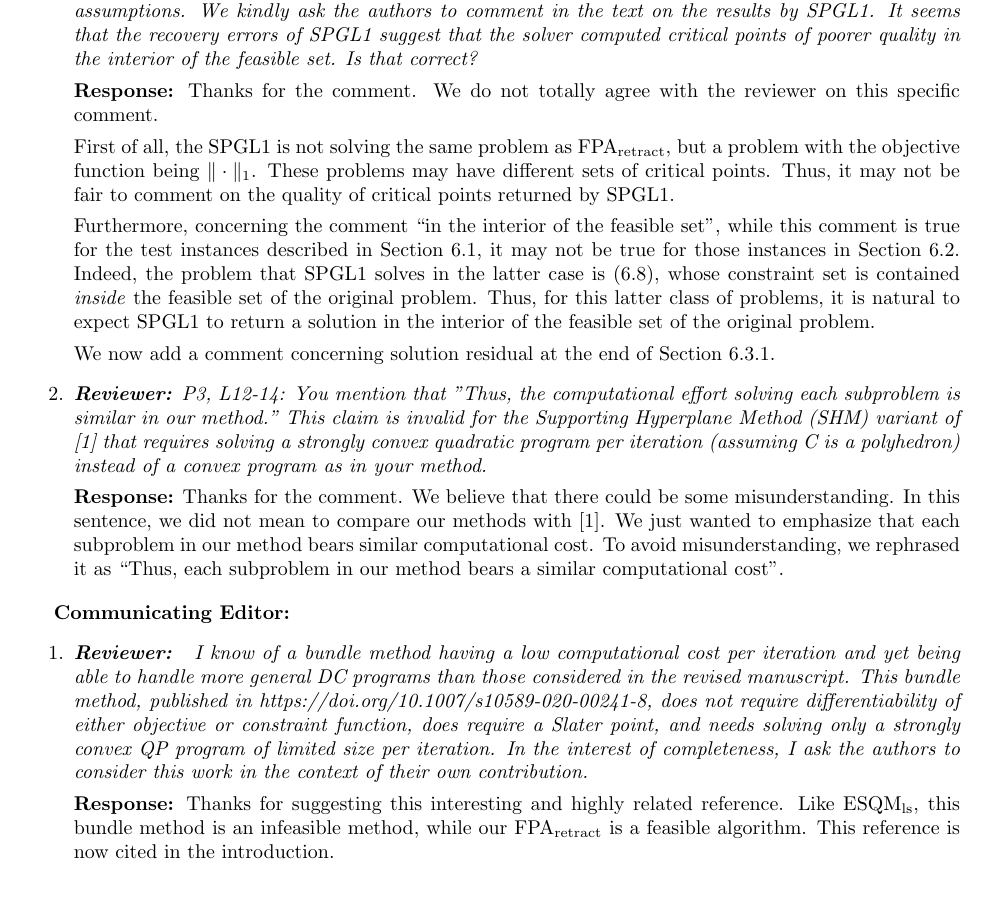
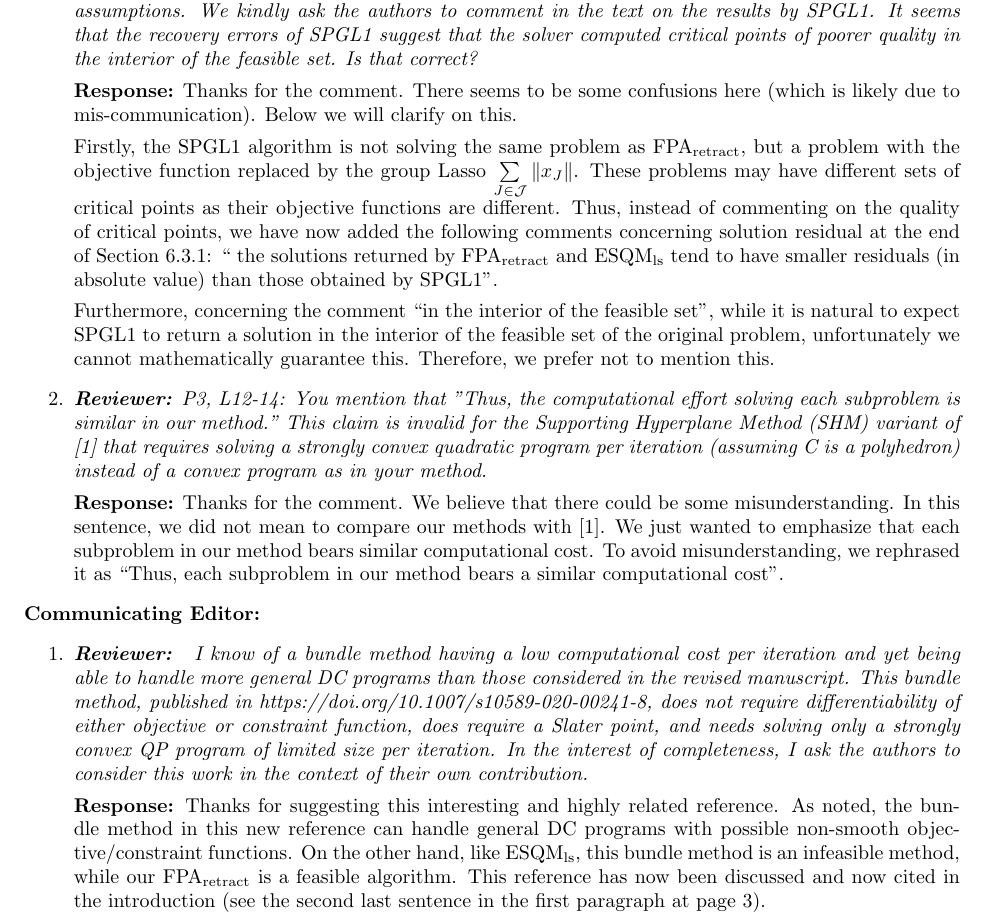
Before and after one commit to ylzhang2021/FPA_retraction, a LaTeX document (Response_to_referee_v2.tex): part of the page, cut so that both start at the same text, the shorter picture padded with empty space. Compiled offline with pdfLaTeX.

Commit message:
new changes

```diff
--- a/Response_to_referee_v2.tex
+++ b/Response_to_referee_v2.tex
@@ -7,42 +7,37 @@
 \textwidth 6.5in
 \textheight=9in
 \topmargin=-0.5in
-
 \allowdisplaybreaks[3]
 \newcommand{\rrev}[1]{{\color{blue}#1}}
-
 \def\R{\mathbb{R}}
-
 \begin{document}
-
 \section*{Author's responses to Reviewers' comments:}
 Thank you very much for reading the manuscript carefully and providing useful suggestions. The following is our response to your suggestions and comments one by one.
+\textbf{Reviewer $\# 2$:}
+\begin{enumerate}
+        \item \textit{\textbf{Reviewer:}} \textit{ We thank the authors for addressing all points raised in our report. In particular, we appreciate the new numerical experiments and the modifications explicitly stating the necessary assumptions. We kindly ask the authors to comment in the text on the results by SPGL1. It seems that the recovery errors of SPGL1 suggest that the solver computed critical points of poorer quality in the interior of the feasible set. Is that correct?}
 
-\textbf{Reviewer $\# 2$:}
+        \textbf{Response:} Thanks for the comment. There seems to be some confusions here (which is likely due to mis-communication). Below we will clarify on this.
 
-\begin{enumerate}
-	\item \textit{\textbf{Reviewer:}} \textit{ We thank the authors for addressing all points raised in our report. In particular, we appreciate the new numerical experiments and the modifications explicitly stating the necessary assumptions. We kindly ask the authors to comment in the text on the results by SPGL1. It seems that the recovery errors of SPGL1 suggest that the solver computed critical points of poorer quality in the interior of the feasible set. Is that correct?}
+Firstly, the SPGL1 algorithm is not solving the same problem as FPA$_{\rm retract}$, but a problem with the objective function replaced by the group Lasso $\sum\limits_{J\in\mathcal{J}}\|x_J\|$. These problems may have different sets of critical points as their objective functions are different. Thus, instead of commenting on the quality of critical points, we have now added the following comments concerning solution residual at the end of Section 6.3.1: `` the solutions returned by FPA$_{\rm retract}$ and
+{\rm ESQM}$_{\rm ls}$ tend to have smaller residuals (in absolute value) than those obtained by SPGL1".
 
-	\textbf{Response:} Thanks for the comment. We do not totally agree with the reviewer on this specific comment.
-
-First of all, the SPGL1 is not solving the same problem as FPA$_{\rm retract}$, but a problem with the objective function being $\|\cdot\|_1$. These problems may have different sets of critical points. Thus, it may not be fair to comment on the quality of critical points returned by SPGL1.
-
-Furthermore, concerning the comment ``in the interior of the feasible set", while this comment is true for the test instances described in Section 6.1, it may not be true for those instances in Section 6.2. Indeed, the problem that SPGL1 solves in the latter case is (6.8), whose constraint set is contained \emph{inside} the feasible set of the original problem. Thus, for this latter class of problems, it is natural to expect SPGL1 to return a solution in the interior of the feasible set of the original problem.
-
-We now add a comment concerning solution residual at the end of Section 6.3.1.
+Furthermore, concerning the comment ``in the interior of the feasible set", while
+it is natural to expect SPGL1 to return a solution in the interior of the feasible set of the original problem, unfortunately we cannot mathematically guarantee this. %For example, for those instances in Section 6.2, the problem that SPGL1 solves in this case is (6.8), whose constraint set is contained \emph{inside} the feasible set of the original problem.
+Therefore, we prefer
+not to mention this.
+% this comment is true for the test instances described in Section 6.1, it may not be true for those instances in Section 6.2. Indeed, the problem that SPGL1 solves in the latter case is (6.8), whose constraint set is contained \emph{inside} the feasible set of the original problem. Thus, for this latter class of problems, it is natural to expect SPGL1 to return a solution in the interior of the feasible set of the original problem.
 
     \item \textit{\textbf{Reviewer:}} \textit{P3, L12-14: You mention that "Thus, the computational effort solving each subproblem is similar in our method."
         This claim is invalid for the Supporting Hyperplane Method (SHM) variant of [1] that requires solving a strongly convex quadratic program per iteration (assuming C is a polyhedron) instead of a convex program as in your method.}
 
     \textbf{Response:} Thanks for the comment.  We believe that there could be some misunderstanding. In this sentence, we did not mean to compare our methods with [1]. We just wanted to emphasize that each subproblem in our method bears similar computational cost. To avoid misunderstanding, we rephrased it as ``Thus, each subproblem in our method bears a similar computational cost".
 \end{enumerate}
-
 \textbf{Communicating Editor:}
 \begin{enumerate}
-	\item  \textit{\textbf{Reviewer:}} \textit{ I know of a bundle method having a low computational cost per iteration and yet being able to handle more general DC programs than those considered in the revised manuscript. This bundle method, published in https://doi.org/10.1007/s10589-020-00241-8, does not require differentiability of either objective or constraint function, does require a Slater point, and needs solving only a strongly convex QP program of limited size per iteration.  In the interest of completeness, I ask the authors to consider this work in the context of their own contribution.}
+        \item  \textit{\textbf{Reviewer:}} \textit{ I know of a bundle method having a low computational cost per iteration and yet being able to handle more general DC programs than those considered in the revised manuscript. This bundle method, published in https://doi.org/10.1007/s10589-020-00241-8, does not require differentiability of either objective or constraint function, does require a Slater point, and needs solving only a strongly convex QP program of limited size per iteration.  In the interest of completeness, I ask the authors to consider this work in the context of their own contribution.}
 
-	\textbf{Response:} Thanks for suggesting this interesting and highly related reference. Like ESQM$_{\rm ls}$, this bundle method is an infeasible method, while our FPA$_{\rm retract}$ is a feasible algorithm. This reference is now cited in the introduction.
+        \textbf{Response:} Thanks for suggesting this interesting and highly related reference. As noted, the bundle method in this new reference can handle general  DC programs with possible non-smooth objective/constraint functions. On the other hand, like ESQM$_{\rm ls}$, this bundle method is an infeasible method, while our FPA$_{\rm retract}$ is a feasible algorithm.  This reference has now been discussed and now cited in the introduction (see the second last sentence in the first paragraph at page 3).
 
 \end{enumerate}
-
 \end{document}
```
Also changed, not shown: SQP_Retract_rev2.tex (+1 -1 lines), Response_to_referee_v2.bbl (added), Response_to_referee_v2.pdf (added), SQP+Retract_31.bbl (added), SQP+Retract_31.pdf (added), SQP_Retract_rev1.bbl (added), SQP_Retract_rev1.pdf (added), SQP_Retract_rev2.bbl (added), SQP_Retract_rev2.pdf (added), response_to_referee_v1.bbl (added), response_to_referee_v1.pdf (added), 21 other files.
